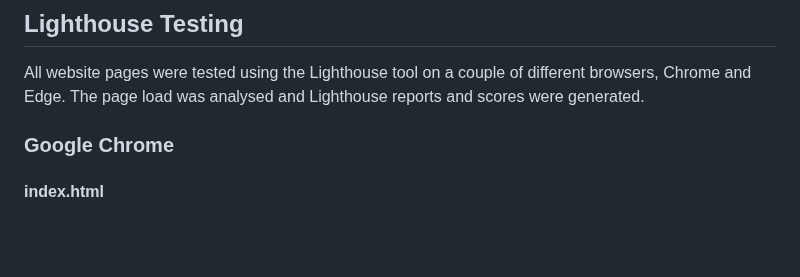
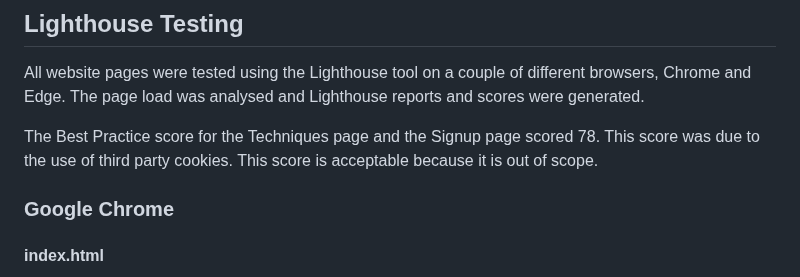
Before and after one commit to gbroder24/body-and-mind, a Markdown page: README.md, the part around the change. GitHub-like rendering; blank space fills up the shorter version.

Commit message:
Doc: update the lighthouse testing section of the readme.md file

```diff
--- a/README.md
+++ b/README.md
@@ -310,6 +310,8 @@ The following test scenarios were executed on various media devices and results
 ## Lighthouse Testing
 All website pages were tested using the Lighthouse tool on a couple of different browsers, Chrome and Edge. The page load was analysed and Lighthouse reports and scores were generated.
 
+The Best Practice score for the Techniques page and the Signup page scored 78. This score was due to the use of third party cookies. This score is acceptable because it is out of scope.
+
 ### Google Chrome
 
 #### index.html
```
